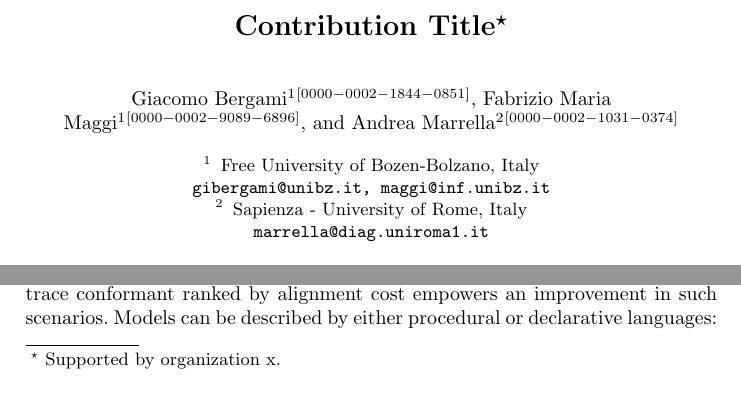
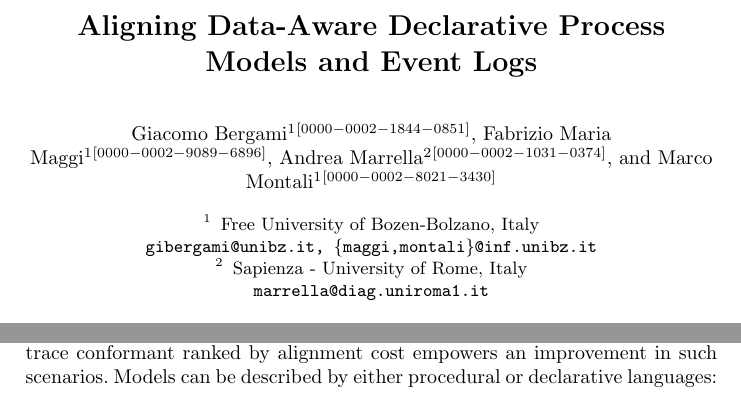
Before and after one commit to jackbergus/bpm21-dataalign, a LaTeX thesis (main.tex): two parts of page 1 of 8, joined at a grey line, cut at the place of the change. Compiled offline with pdfLaTeX.

Commit message:
Changed authors and title

```diff
--- a/main.tex
+++ b/main.tex
@@ -42,7 +42,7 @@
 
 \begin{document}
 %
-\title{Contribution Title\thanks{Supported by organization x.}}
+\title{Aligning Data-Aware Declarative Process Models and Event Logs}
 %
 %\titlerunning{Abbreviated paper title}
 % If the paper title is too long for the running head, you can set
@@ -50,14 +50,14 @@
 %
 \author{Giacomo Bergami\inst{1}\orcidID{0000-0002-1844-0851} \and
 Fabrizio Maria Maggi\inst{1}\orcidID{0000-0002-9089-6896} \and
-Andrea Marrella\inst{2}\orcidID{0000-0002-1031-0374}}
+Andrea Marrella\inst{2}\orcidID{0000-0002-1031-0374} \and Marco Montali\inst{1}\orcidID{0000-0002-8021-3430}}
 %
 \authorrunning{G. Bergami et al.}
 % First names are abbreviated in the running head.
 % If there are more than two authors, 'et al.' is used.
 %
 \institute{Free University of Bozen-Bolzano, Italy \\
-\email{gibergami@unibz.it, maggi@inf.unibz.it}\\
+\email{gibergami@unibz.it, \{maggi,montali\}@inf.unibz.it}\\
  \and
 Sapienza - University of Rome, Italy\\
 \email{marrella@diag.uniroma1.it}}
```
